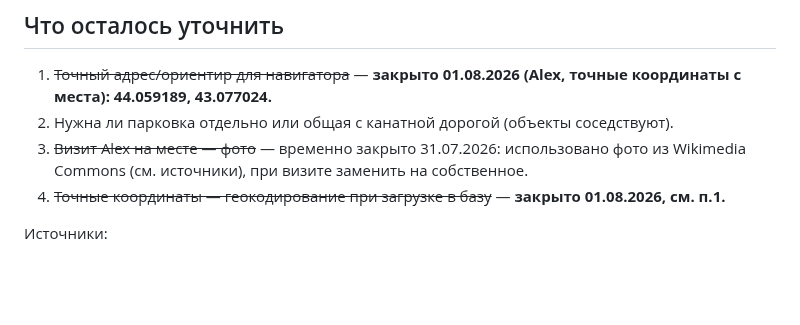
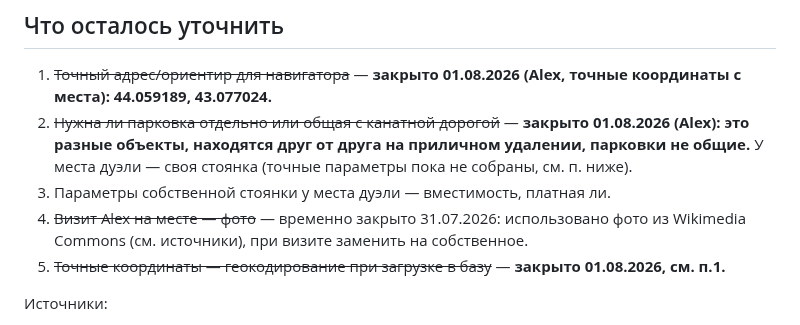
Before and after one commit to alexthebeijinger-cmd/kmv_guide, a Markdown page: knowledge/history/mesto-dueli-lermontova.md, the part around the change. Rendered like a GitHub page; blank space fills up the shorter version.

Commit message:
Уточнить: стоянка места дуэли и канатной дороги — разные объекты (Alex, 01.08.2026)

```diff
--- a/knowledge/history/mesto-dueli-lermontova.md
+++ b/knowledge/history/mesto-dueli-lermontova.md
@@ -35,9 +35,10 @@ updated: "2026-08-01"
 ## Что осталось уточнить
 
 1. ~~Точный адрес/ориентир для навигатора~~ — **закрыто 01.08.2026 (Alex, точные координаты с места): 44.059189, 43.077024.**
-2. Нужна ли парковка отдельно или общая с канатной дорогой (объекты соседствуют).
-3. ~~Визит Alex на месте — фото~~ — временно закрыто 31.07.2026: использовано фото из Wikimedia Commons (см. источники), при визите заменить на собственное.
-4. ~~Точные координаты — геокодирование при загрузке в базу~~ — **закрыто 01.08.2026, см. п.1.**
+2. ~~Нужна ли парковка отдельно или общая с канатной дорогой~~ — **закрыто 01.08.2026 (Alex): это разные объекты, находятся друг от друга на приличном удалении, парковки не общие.** У места дуэли — своя стоянка (точные параметры пока не собраны, см. п. ниже).
+3. Параметры собственной стоянки у места дуэли — вместимость, платная ли.
+4. ~~Визит Alex на месте — фото~~ — временно закрыто 31.07.2026: использовано фото из Wikimedia Commons (см. источники), при визите заменить на собственное.
+5. ~~Точные координаты — геокодирование при загрузке в базу~~ — **закрыто 01.08.2026, см. п.1.**
 
 Источники:
 
```
